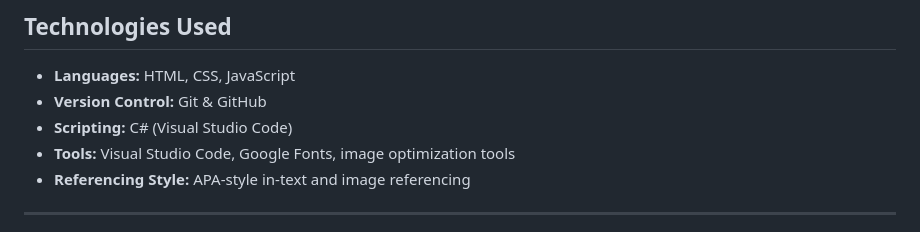
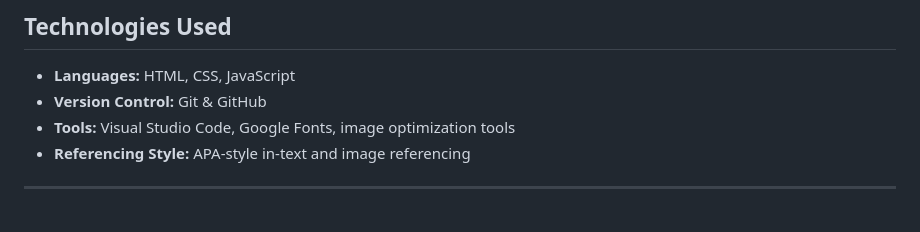
Before and after one commit to ObieandI/major-proj-mmcc2041, a Markdown page: README.md, the part around the change. Rendered like a GitHub page.

Commit message:
Update README.md
Fixes

```diff
--- a/README.md
+++ b/README.md
@@ -14,7 +14,6 @@ The aim was to create a compelling, research-based site that educates users abou
 
 - **Languages:** HTML, CSS, JavaScript
 - **Version Control:** Git & GitHub
-- **Scripting:** C# (Visual Studio Code)
 - **Tools:** Visual Studio Code, Google Fonts, image optimization tools
 - **Referencing Style:** APA-style in-text and image referencing
 
```
